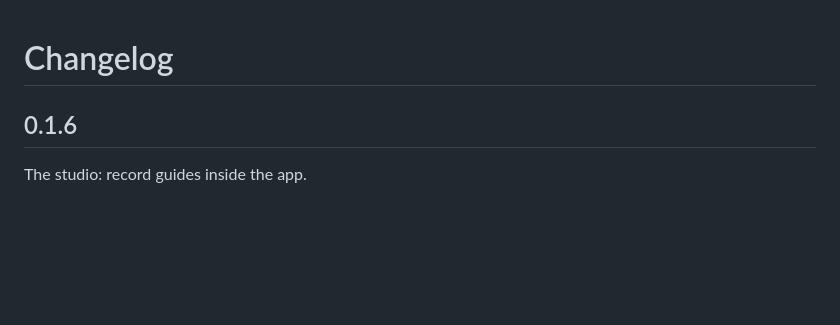
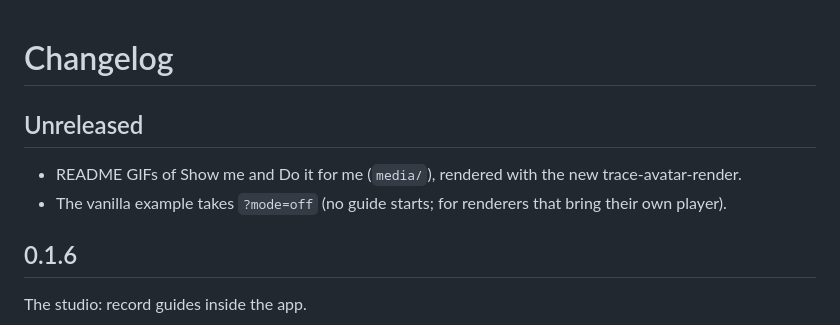
Before and after one commit to saidiadegoke/trace-avatar, a Markdown page: CHANGELOG.md, the part around the change. Rendered like a GitHub page; blank space fills up the shorter version.

```diff
--- a/CHANGELOG.md
+++ b/CHANGELOG.md
@@ -1,4 +1,9 @@
 # Changelog
+
+## Unreleased
+
+- README GIFs of Show me and Do it for me (`media/`), rendered with the new trace-avatar-render.
+- The vanilla example takes `?mode=off` (no guide starts; for renderers that bring their own player).
 
 ## 0.1.6
 
```
Also changed, not shown: README.md (+18 -1 lines), media/do-it-for-me.gif (added), media/show-me.gif (added), 2 other files.
